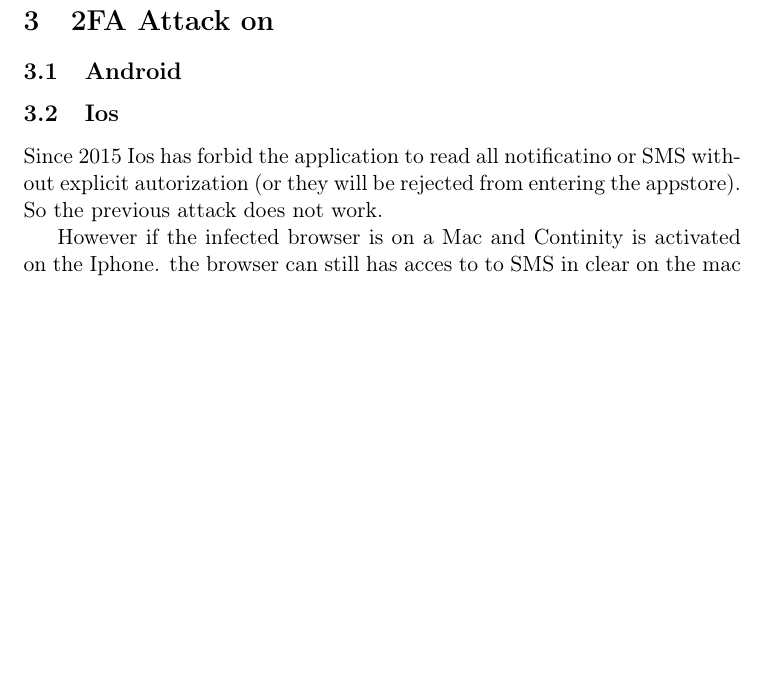
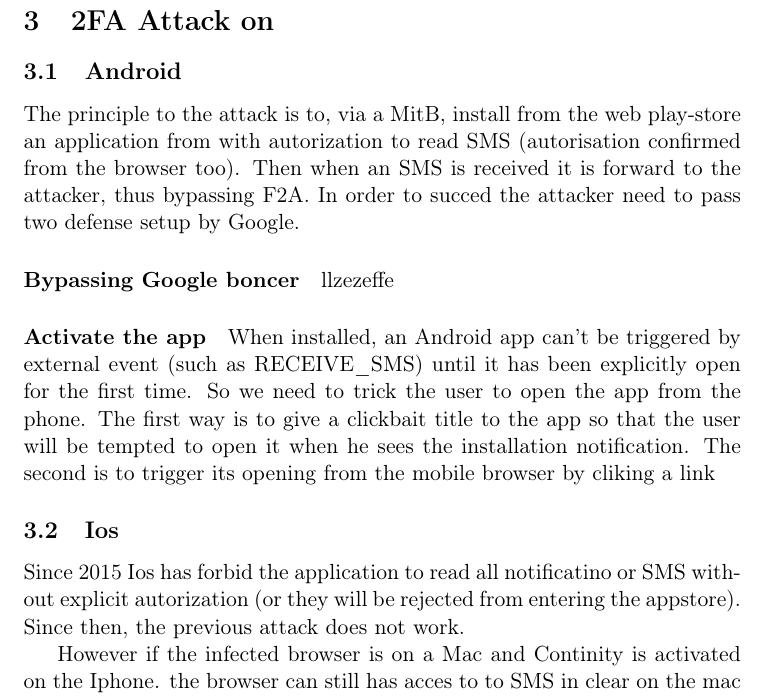
Before and after one commit to robines-wins/Student-Seminar-2FA, a LaTeX paper (2FA_main.tex): part of page 3 of 3, cut so that both start at the same text, the shorter picture padded with empty space. Compiled offline with pdfLaTeX.

Commit message:
Finish iOS, start android attack

```diff
--- a/2FA_main.tex
+++ b/2FA_main.tex
@@ -98,10 +98,24 @@ there are different way to do a MitB attack, using malware infecting the whole
 system, by API hooking or via malicious plugin. TO COMPLETE ?
 \section{2FA Attack on }
 \subsection{Android}
+The principle to the attack is to, via a MitB, install from the web play-store an
+application from with autorization to read SMS (autorisation confirmed from the browser
+too). Then when an SMS is received it is forward to the attacker, thus bypassing
+F2A. In order to succed the attacker need to pass two defense setup by Google.
+
+\paragraph{Bypassing Google boncer} llzezeffe
+
+\paragraph{Activate the app} When installed, an Android app can't be triggered
+by external event (such as RECEIVE\_SMS) until it has been explicitly open for
+the first time. So we need to trick the user to open the app from the phone. The
+first way is to give a clickbait title to the app so that the user will be
+tempted to open it when he sees the installation notification.
+The second is to trigger its opening from the mobile browser by cliking a link
+
 \subsection{Ios}
 Since 2015 Ios has forbid the application to read all
-notificatino or SMS without explicit autorization (or they will be rejected from entering the appstore). So
-the previous attack does not work.
+notificatino or SMS without explicit autorization (or they will be rejected from entering the appstore).
+Since then, the previous attack does not work.
 
 However if the infected browser is on a Mac and Continity
 is activated on the Iphone. the browser can still has acces to to SMS in clear
```
Also changed, not shown: 2FA_main.pdf, 2FA_main.tex (2 more changed lines).
